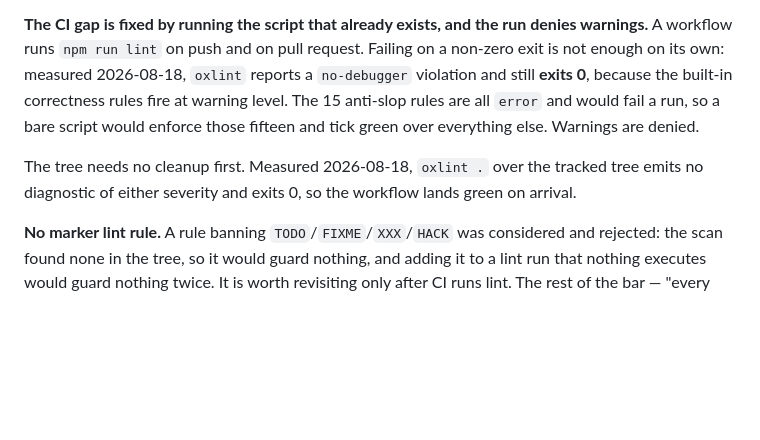
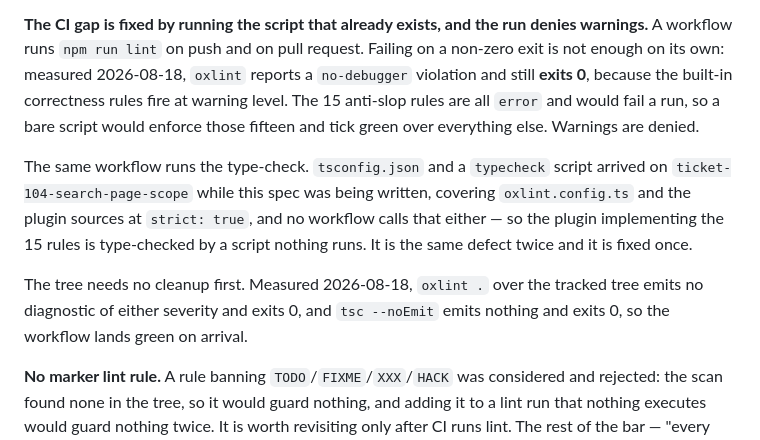
Before and after one commit to dvanaerle/tm-content-parity, a Markdown page: .scratch/code-health/PRD.md, the part around the change. Rendered like a GitHub page; blank space fills up the shorter version.

Commit message:
The CI ticket picks up the type-check that also runs nowhere
Ten commits landed on this branch from outside the session that wrote the spec,
two of them adding `tsconfig.json` and a `typecheck` script over the oxlint
config and the plugin sources at `strict: true`. No workflow calls it, which is
the defect ticket 01 already names, so ticket 01 takes both checks rather than
leaving a second one for a second ticket. The plugin that implements the 15
rules was being type-checked by a script nothing runs.

Measured 2026-08-18: `tsc --noEmit` emits nothing and exits 0, so the workflow
still lands green on arrival.

Co-Authored-By: Claude Opus 5 (1M context) <noreply@anthropic.com>

```diff
--- a/.scratch/code-health/PRD.md
+++ b/.scratch/code-health/PRD.md
@@ -240,8 +240,15 @@ enough on its own: measured 2026-08-18, `oxlint` reports a `no-debugger` violati
 rules are all `error` and would fail a run, so a bare script would enforce those fifteen and
 tick green over everything else. Warnings are denied.
 
+The same workflow runs the type-check. `tsconfig.json` and a `typecheck` script arrived on
+`ticket-104-search-page-scope` while this spec was being written, covering `oxlint.config.ts`
+and the plugin sources at `strict: true`, and no workflow calls that either — so the plugin
+implementing the 15 rules is type-checked by a script nothing runs. It is the same defect twice
+and it is fixed once.
+
 The tree needs no cleanup first. Measured 2026-08-18, `oxlint .` over the tracked tree emits no
-diagnostic of either severity and exits 0, so the workflow lands green on arrival.
+diagnostic of either severity and exits 0, and `tsc --noEmit` emits nothing and exits 0, so the
+workflow lands green on arrival.
 
 **No marker lint rule.** A rule banning `TODO`/`FIXME`/`XXX`/`HACK` was considered and
 rejected: the scan found none in the tree, so it would guard nothing, and adding it to a lint
```
Also changed, not shown: 1 other file.
